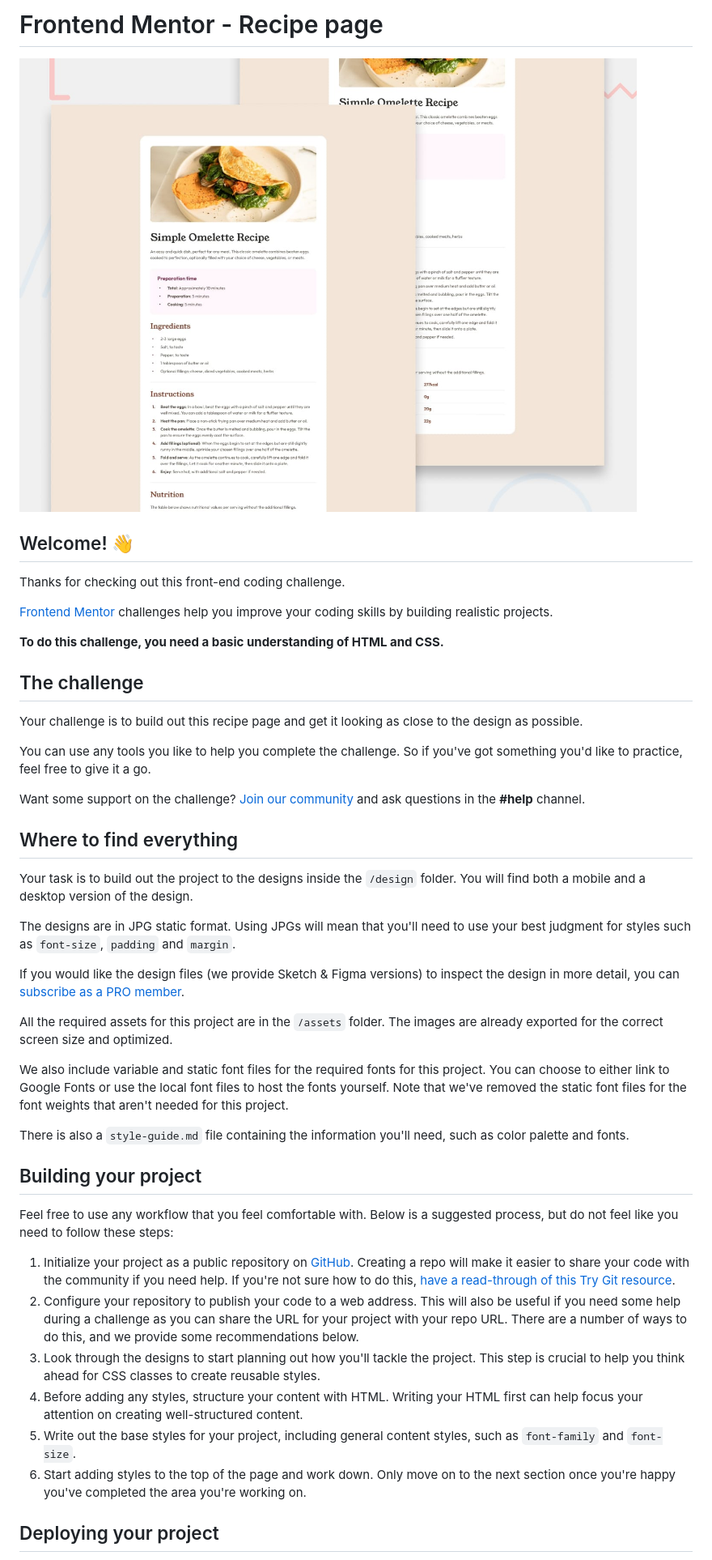
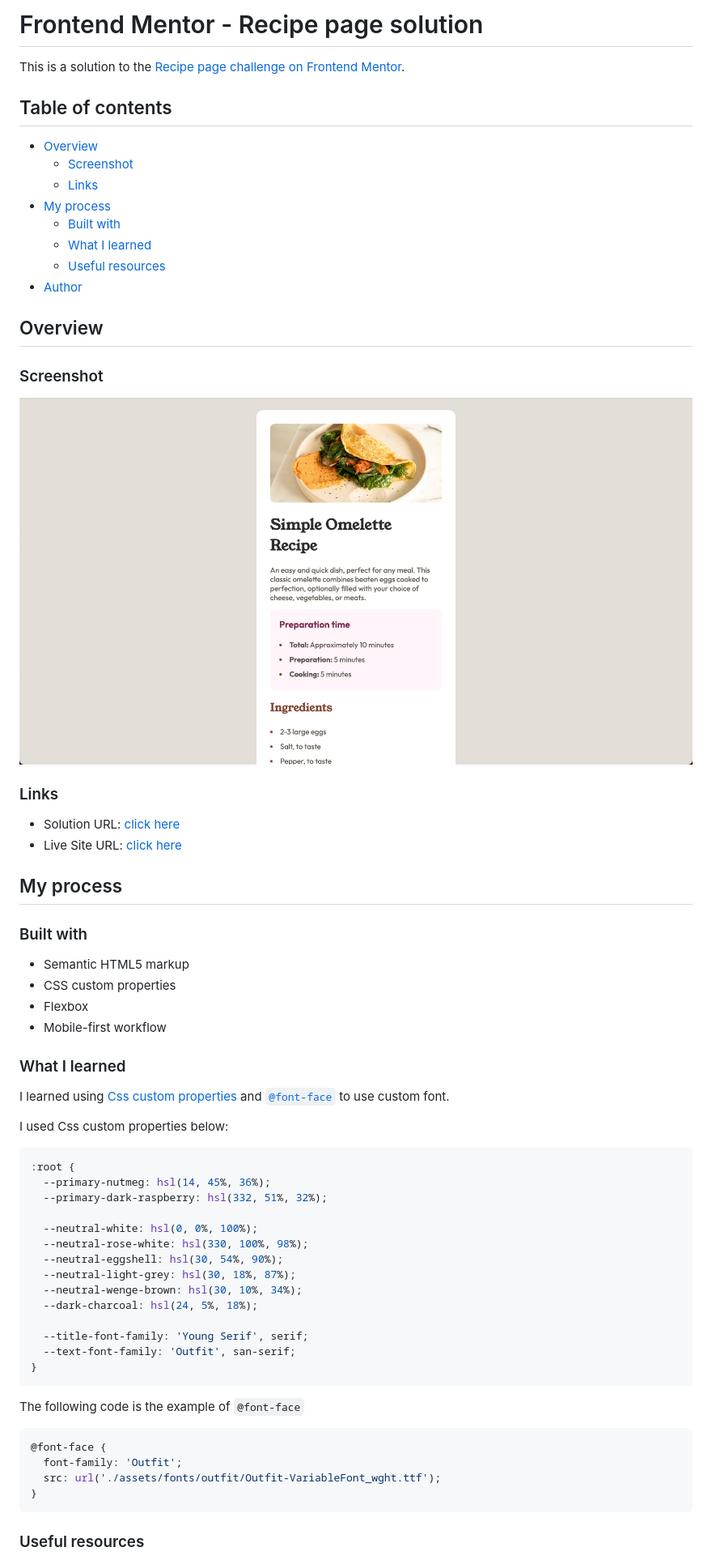
Before and after one commit to hein99/recipe-page, a Markdown page: README.md, the part around one of its changes. Shown at 81% size. GitHub-like rendering; pictures changed too: design/solution-screenshot.png (added).

Commit message:
Finish the design of recipe page

````diff
--- a/README.md
+++ b/README.md
@@ -1,47 +1,69 @@
-# Frontend Mentor - Recipe page
+# Frontend Mentor - Recipe page solution
 
-![Design preview for the Recipe page coding challenge](./design/desktop-preview.jpg)
+This is a solution to the [Recipe page challenge on Frontend Mentor](https://www.frontendmentor.io/challenges/recipe-page-KiTsR8QQKm).
 
-## Welcome! 👋
+## Table of contents
 
-Thanks for checking out this front-end coding challenge.
+- [Overview](#overview)
+  - [Screenshot](#screenshot)
+  - [Links](#links)
+- [My process](#my-process)
+  - [Built with](#built-with)
+  - [What I learned](#what-i-learned)
+  - [Useful resources](#useful-resources)
+- [Author](#author)
 
-[Frontend Mentor](https://www.frontendmentor.io) challenges help you improve your coding skills by building realistic projects.
+## Overview
 
-**To do this challenge, you need a basic understanding of HTML and CSS.**
+### Screenshot
 
-## The challenge
+![Solution design preview for the recipe page challenge](./design/solution-screenshot.png)
 
-Your challenge is to build out this recipe page and get it looking as close to the design as possible.
+### Links
 
-You can use any tools you like to help you complete the challenge. So if you've got something you'd like to practice, feel free to give it a go.
+- Solution URL: [click here](https://github.com/hein99/recipe-page)
+- Live Site URL: [click here](https://hein99.github.io/recipe-page)
 
-Want some support on the challenge? [Join our community](https://www.frontendmentor.io/community) and ask questions in the **#help** channel.
+## My process
 
-## Where to find everything
+### Built with
 
-Your task is to build out the project to the designs inside the `/design` folder. You will find both a mobile and a desktop version of the design.
+- Semantic HTML5 markup
+- CSS custom properties
+- Flexbox
+- Mobile-first workflow
 
-The designs are in JPG static format. Using JPGs will mean that you'll need to use your best judgment for styles such as `font-size`, `padding` and `margin`.
+### What I learned
 
-If you would like the design files (we provide Sketch & Figma versions) to inspect the design in more detail, you can [subscribe as a PRO member](https://www.frontendmentor.io/pro).
+I learned using [Css custom properties](https://developer.mozilla.org/en-US/docs/Web/CSS/Using_CSS_custom_properties) and [`@font-face`](https://developer.mozilla.org/en-US/docs/Web/CSS/@font-face) to use custom font.
 
-All the required assets for this project are in the `/assets` folder. The images are already exported for the correct screen size and optimized.
+I used Css custom properties below:
 
-We also include variable and static font files for the required fonts for this project. You can choose to either link to Google Fonts or use the local font files to host the fonts yourself. Note that we've removed the static font files for the font weights that aren't needed for this project.
+```css
+:root {
+  --primary-nutmeg: hsl(14, 45%, 36%);
+  --primary-dark-raspberry: hsl(332, 51%, 32%);
 
-There is also a `style-guide.md` file containing the information you'll need, such as color palette and fonts.
+  --neutral-white: hsl(0, 0%, 100%);
+  --neutral-rose-white: hsl(330, 100%, 98%);
+  --neutral-eggshell: hsl(30, 54%, 90%);
+  --neutral-light-grey: hsl(30, 18%, 87%);
+  --neutral-wenge-brown: hsl(30, 10%, 34%);
+  --dark-charcoal: hsl(24, 5%, 18%);
 
-## Building your project
+  --title-font-family: 'Young Serif', serif;
+  --text-font-family: 'Outfit', san-serif;
+}
+```
 
-Feel free to use any workflow that you feel comfortable with. Below is a suggested process, but do not feel like you need to follow these steps:
+The following code is the example of `@font-face`
 
-1. Initialize your project as a public repository on [GitHub](https://github.com/). Creating a repo will make it easier to share your code with the community if you need help. If you're not sure how to do this, [have a read-through of this Try Git resource](https://try.github.io/).
-2. Configure your repository to publish your code to a web address. This will also be useful if you need some help during a challenge as you can share the URL for your project with your repo URL. There are a number of ways to do this, and we provide some recommendations below.
-3. Look through the designs to start planning out how you'll tackle the project. This step is crucial to help you think ahead for CSS classes to create reusable styles.
-4. Before adding any styles, structure your content with HTML. Writing your HTML first can help focus your attention on creating well-structured content.
-5. Write out the base styles for your project, including general content styles, such as `font-family` and `font-size`.
-6. Start adding styles to the top of the page and work down. Only move on to the next section once you're happy you've completed the area you're working on.
+```css
+@font-face {
+  font-family: 'Outfit';
+  src: url('./assets/fonts/outfit/Outfit-VariableFont_wght.ttf');
+}
+```
 
-## Deploying your project
+### Useful resources
 
````
Also changed, not shown: other parts of README.md (+5 -40 lines), README-template.md (deleted, +0 -104 lines), style-guide.md (deleted, +0 -38 lines), 2 other files.
